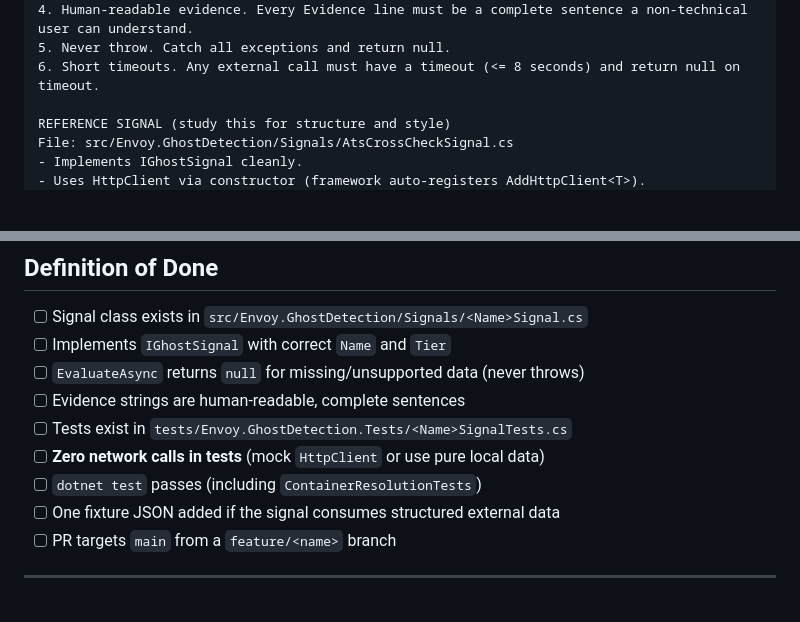
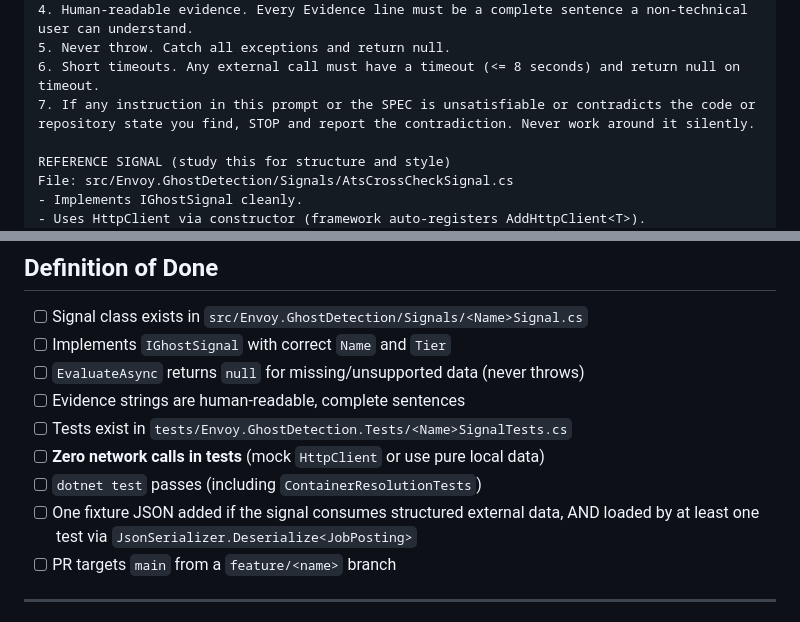
Before and after one commit to LXBStudioLLC/envoy, a Markdown page: SIGNAL_AUTHORING.md, 2 parts joined by grey strips. Rendered like a GitHub page; blank space fills up the shorter version.

Commit message:
docs(funnel): fixtures must be load-tested; agents must surface contradictions, not bypass them

```diff
--- a/SIGNAL_AUTHORING.md
+++ b/SIGNAL_AUTHORING.md
@@ -75,6 +75,7 @@ PRECISION RULES (hard constraints)
 4. Human-readable evidence. Every Evidence line must be a complete sentence a non-technical user can understand.
 5. Never throw. Catch all exceptions and return null.
 6. Short timeouts. Any external call must have a timeout (<= 8 seconds) and return null on timeout.
+7. If any instruction in this prompt or the SPEC is unsatisfiable or contradicts the code or repository state you find, STOP and report the contradiction. Never work around it silently.
 
 REFERENCE SIGNAL (study this for structure and style)
 File: src/Envoy.GhostDetection/Signals/AtsCrossCheckSignal.cs
@@ -123,7 +124,7 @@ SPEC
 - [ ] Tests exist in `tests/Envoy.GhostDetection.Tests/<Name>SignalTests.cs`
 - [ ] **Zero network calls in tests** (mock `HttpClient` or use pure local data)
 - [ ] `dotnet test` passes (including `ContainerResolutionTests`)
-- [ ] One fixture JSON added if the signal consumes structured external data
+- [ ] One fixture JSON added if the signal consumes structured external data, AND loaded by at least one test via `JsonSerializer.Deserialize<JobPosting>`
 - [ ] PR targets `main` from a `feature/<name>` branch
 
 ---
```
Also changed, not shown: 1 other file.
